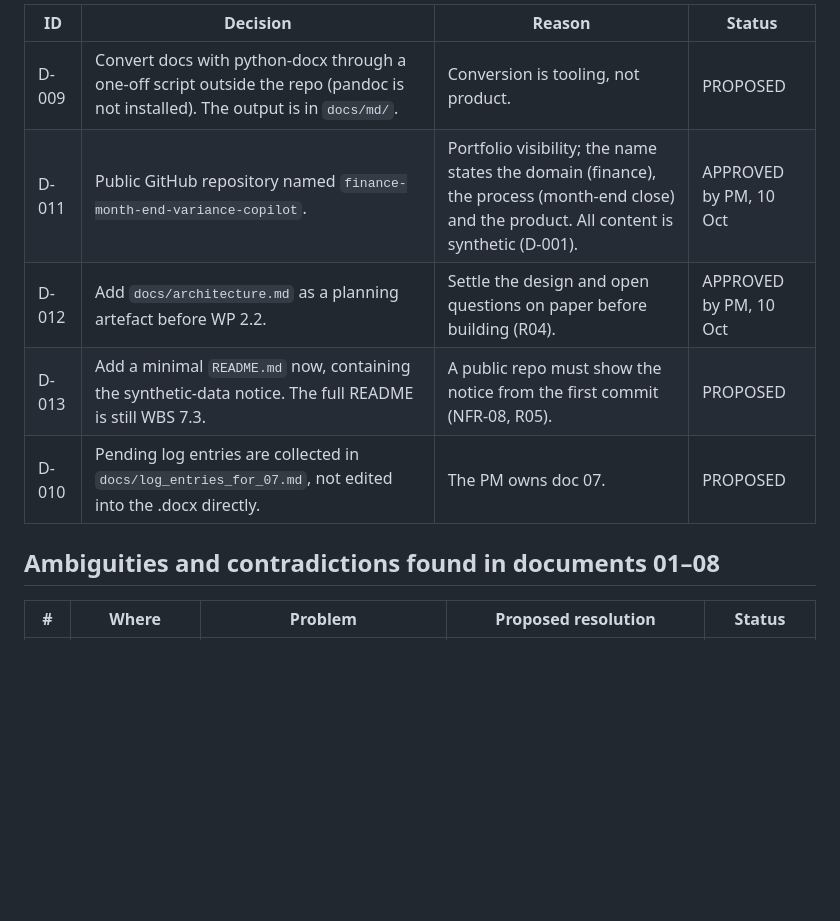
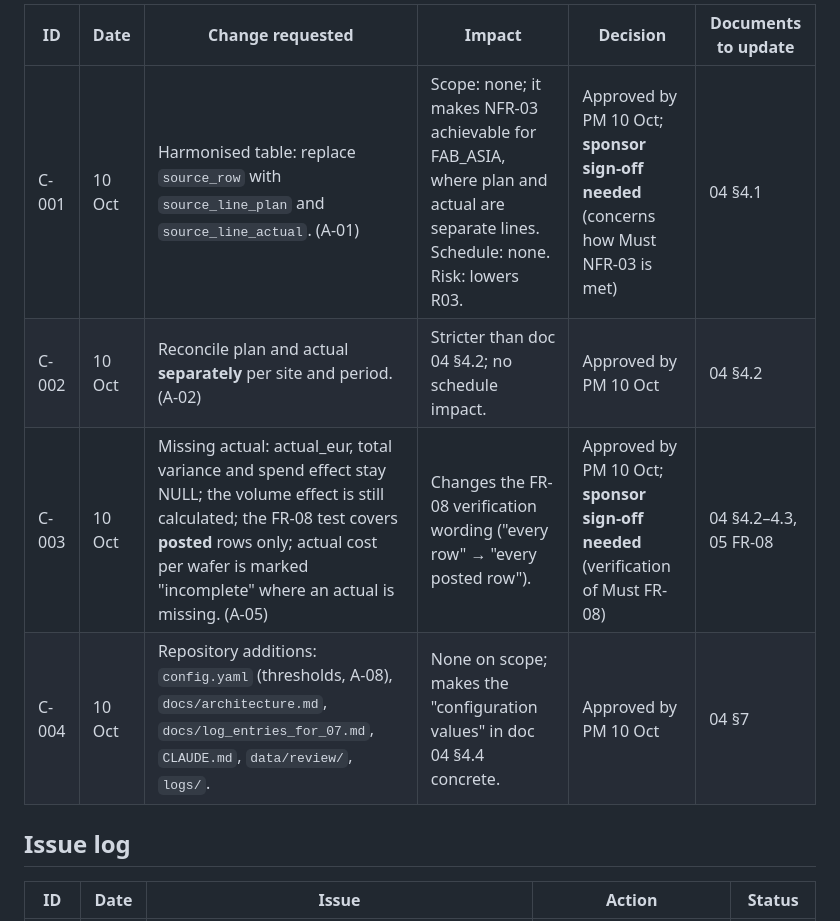
Before and after one commit to saleemasim968-source/finance-month-end-variance-copilot, a Markdown page: docs/log_entries_for_07.md, the part around one of its changes. Drawn GitHub-style; blank space fills up the shorter version.

```diff
--- a/docs/log_entries_for_07.md
+++ b/docs/log_entries_for_07.md
@@ -16,13 +27,12 @@ Status: OPEN = waiting for the PM's answer; PROPOSED = the assistant's suggested
 
-| ID | Decision | Reason | Status |
-|---|---|---|---|
-| D-009 | Convert docs with python-docx through a one-off script outside the repo (pandoc is not installed). The output is in `docs/md/`. | Conversion is tooling, not product. | PROPOSED |
-| D-011 | Public GitHub repository named `finance-month-end-variance-copilot`. | Portfolio visibility; the name states the domain (finance), the process (month-end close) and the product. All content is synthetic (D-001). | APPROVED by PM, 10 Oct |
-| D-012 | Add `docs/architecture.md` as a planning artefact before WP 2.2. | Settle the design and open questions on paper before building (R04). | APPROVED by PM, 10 Oct |
-| D-013 | Add a minimal `README.md` now, containing the synthetic-data notice. The full README is still WBS 7.3. | A public repo must show the notice from the first commit (NFR-08, R05). | PROPOSED |
-| D-010 | Pending log entries are collected in `docs/log_entries_for_07.md`, not edited into the .docx directly. | The PM owns doc 07. | PROPOSED |
+| ID | Date | Change requested | Impact | Decision | Documents to update |
+|---|---|---|---|---|---|
+| C-001 | 10 Oct | Harmonised table: replace `source_row` with `source_line_plan` and `source_line_actual`. (A-01) | Scope: none; it makes NFR-03 achievable for FAB_ASIA, where plan and actual are separate lines. Schedule: none. Risk: lowers R03. | Approved by PM 10 Oct; **sponsor sign-off needed** (concerns how Must NFR-03 is met) | 04 §4.1 |
+| C-002 | 10 Oct | Reconcile plan and actual **separately** per site and period. (A-02) | Stricter than doc 04 §4.2; no schedule impact. | Approved by PM 10 Oct | 04 §4.2 |
+| C-003 | 10 Oct | Missing actual: actual_eur, total variance and spend effect stay NULL; the volume effect is still calculated; the FR-08 test covers **posted** rows only; actual cost per wafer is marked "incomplete" where an actual is missing. (A-05) | Changes the FR-08 verification wording ("every row" → "every posted row"). | Approved by PM 10 Oct; **sponsor sign-off needed** (verification of Must FR-08) | 04 §4.2–4.3, 05 FR-08 |
+| C-004 | 10 Oct | Repository additions: `config.yaml` (thresholds, A-08), `docs/architecture.md`, `docs/log_entries_for_07.md`, `CLAUDE.md`, `data/review/`, `logs/`. | None on scope; makes the "configuration values" in doc 04 §4.4 concrete. | Approved by PM 10 Oct | 04 §7 |
 
-## Ambiguities and contradictions found in documents 01–08
+## Issue log
 
-| # | Where | Problem | Proposed resolution | Status |
+| ID | Date | Issue | Action | Status |
 |---|---|---|---|---|
```
Also changed, not shown: other parts of docs/log_entries_for_07.md (+37 -28 lines), CLAUDE.md (+1 -1 lines), docs/architecture.md (+3 -3 lines).
